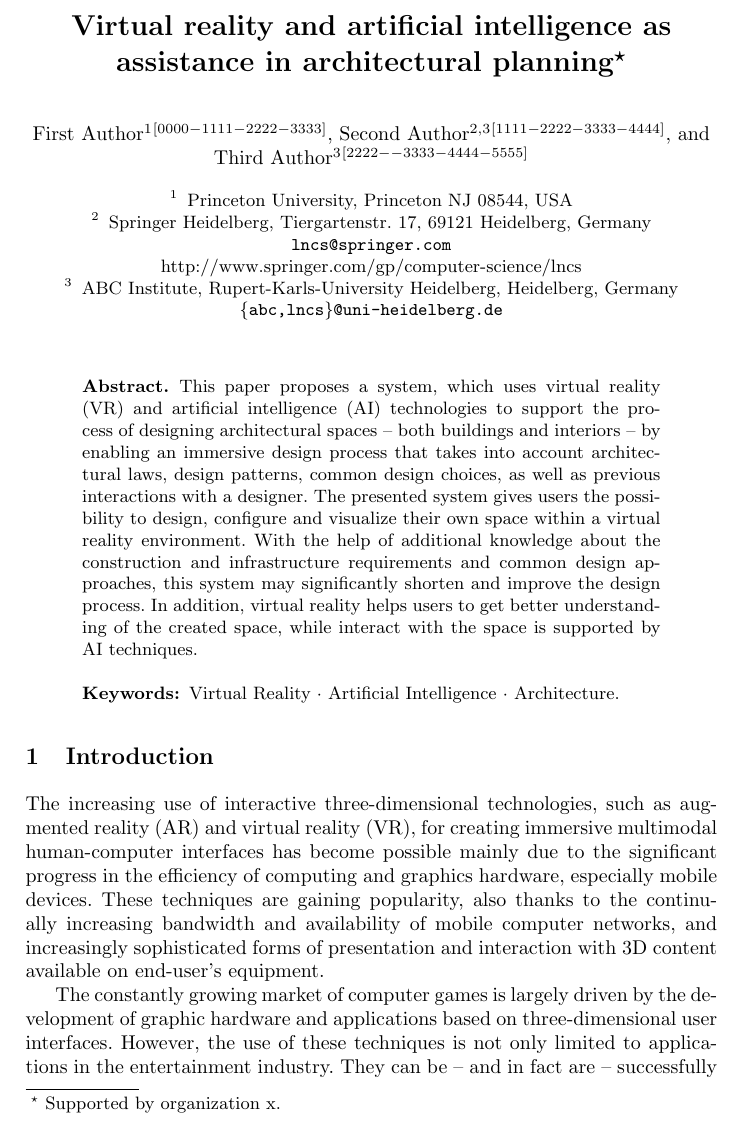
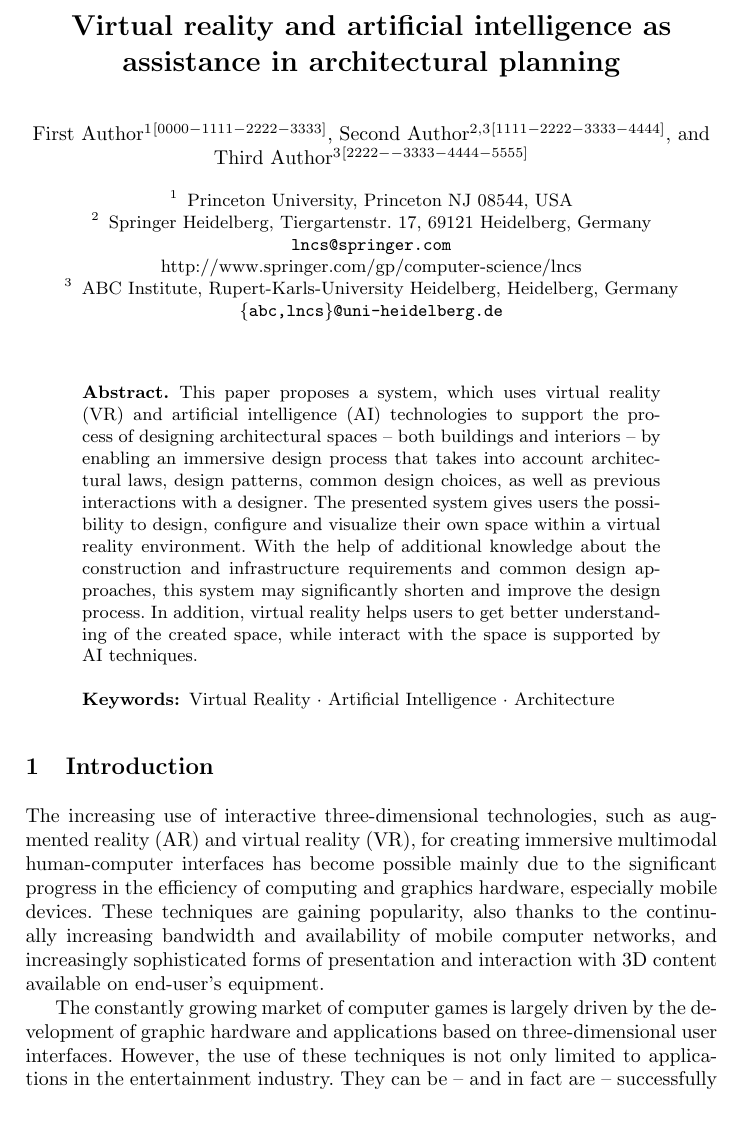
Before and after one commit to dstrugala/SALENTO-AVR-2019, a LaTeX thesis (Text.tex): part of page 1 of 15, cut so that both start at the same text. Compiled offline with pdfLaTeX.

Commit message:
Add files via upload

```diff
--- a/Text.tex
+++ b/Text.tex
@@ -19,7 +19,7 @@
 
 \begin{document}
 %
-\title{Virtual reality and artificial intelligence as assistance in architectural planning\thanks{Supported by organization x.}}
+\title{Virtual reality and artificial intelligence as assistance in architectural planning}
 %
 \titlerunning{Artificial Intelligence and Virtual Reality in Architecture.}
 % If the paper title is too long for the running head, you can set
@@ -45,7 +45,7 @@ ABC Institute, Rupert-Karls-University Heidelberg, Heidelberg, Germany\\
 \begin{abstract}
 This paper proposes a system, which uses virtual reality (VR) and artificial intelligence (AI) technologies to support the process of designing architectural spaces -- both buildings and interiors -- by enabling an immersive design process that takes into account architectural laws, design patterns, common design choices, as well as previous interactions with a designer. The presented system gives users the possibility to design, configure and visualize their own space within a virtual reality environment. With the help of additional knowledge about the construction and infrastructure requirements and common design approaches, this system may significantly shorten and improve the design process. In addition, virtual reality helps users to get better understanding of the created space, while interact with the space is supported by AI techniques.
 
-\keywords{Virtual Reality  \and Artificial Intelligence \and Architecture.}
+\keywords{Virtual Reality  \and Artificial Intelligence \and Architecture}
 \end{abstract}
 %
 %
```
